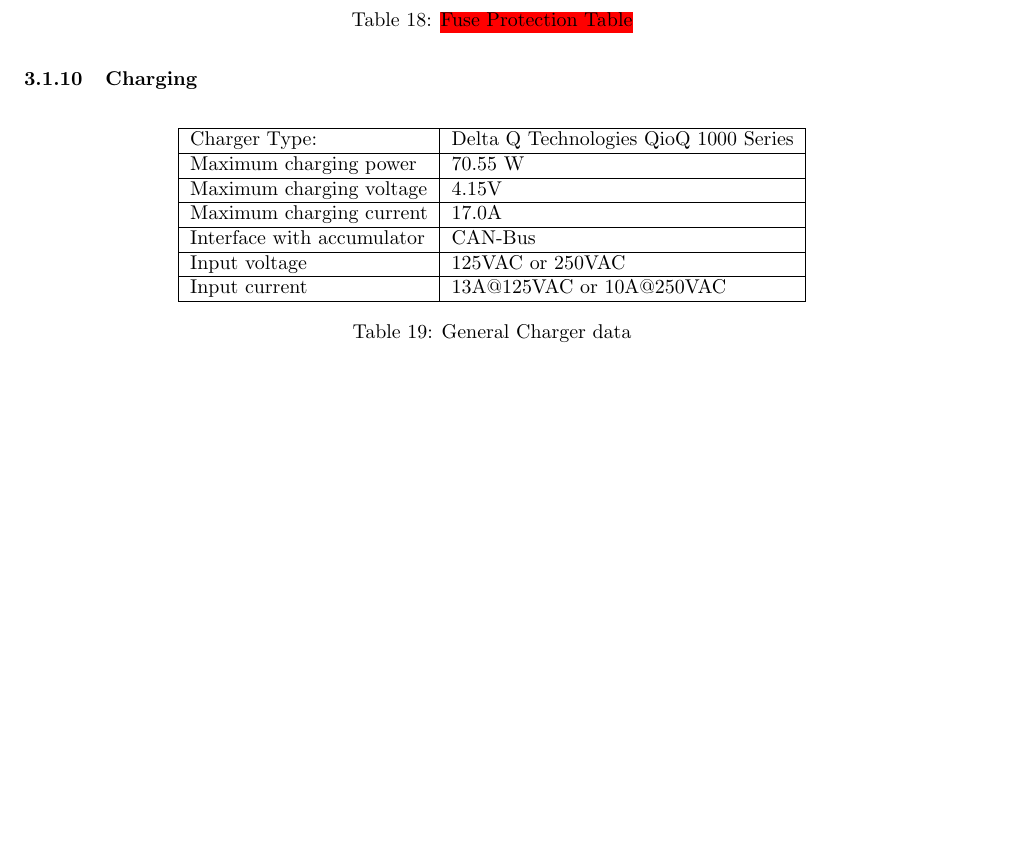
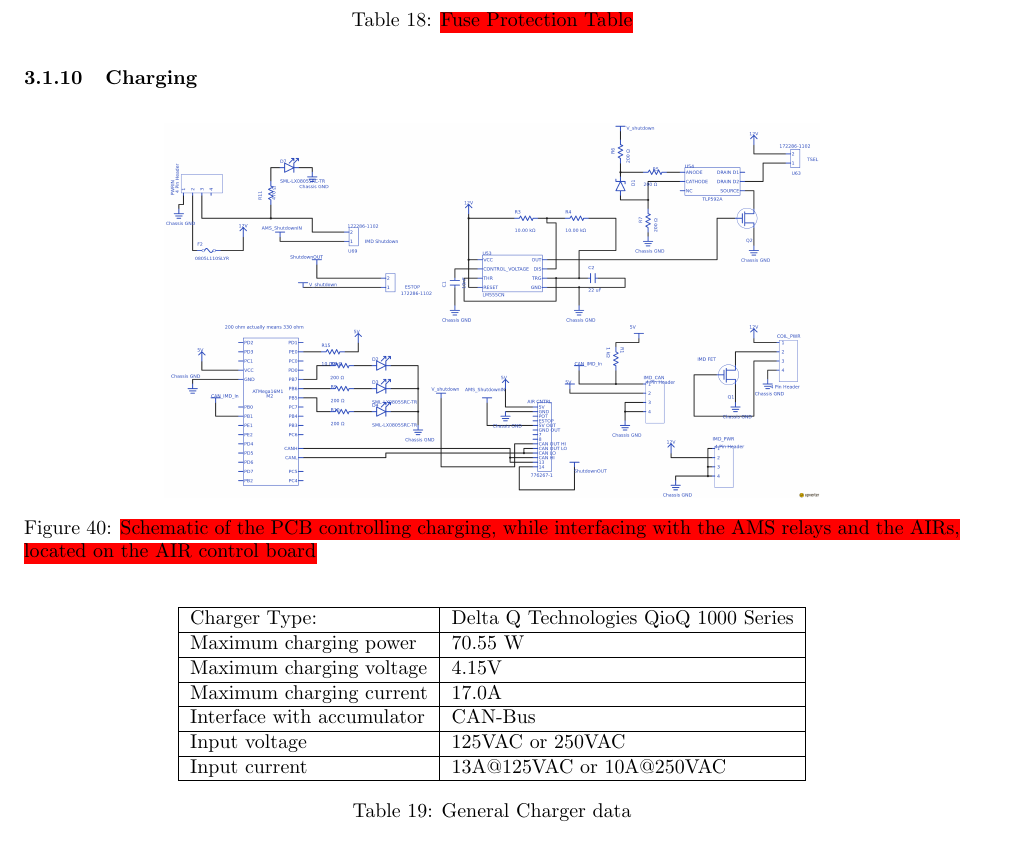
Before and after one commit to OlinREVO/ESF_FSAE, a LaTeX document (formula_sae_esf.tex): part of page 41 of 83, cut so that both start at the same text, the shorter picture padded with empty space. Compiled offline with pdfLaTeX.

Commit message:
Added charging schematic

```diff
--- a/formula_sae_esf.tex
+++ b/formula_sae_esf.tex
@@ -1169,6 +1169,13 @@ Two hall effect current sensors, each wired around the power lines of the motor
 
             %Describe how the accumulator will be charged. How will the charger be connected? How will the accumulator be supervised during charging? Show schematics, CAD-Renderings, etc., if needed
 
+            \begin{figure}[H]
+                \centering
+                \includegraphics[width = 0.7 \textwidth]{charging}
+                \caption{\hlr{Schematic of the PCB controlling charging, while interfacing with the AMS relays and the AIRs, located on the AIR control board}}
+                \label{chargeschem}
+            \end{figure}
+
             \begin{table}[H]
                 \centering
                 \begin{tabular}{|l|l|}
```
Also changed, not shown: images/charging.png (added).
